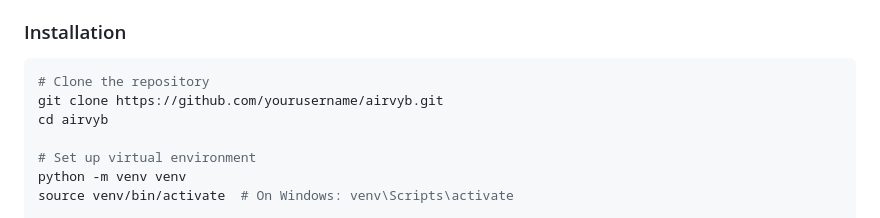
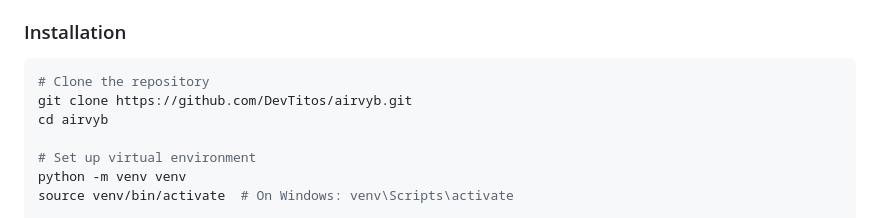
Before and after one commit to DevTitos/airvyb, a Markdown page: README.md, the part around the change. Drawn GitHub-style.

````diff
--- a/README.md
+++ b/README.md
@@ -236,7 +236,7 @@ class DealOptIn(models.Model):
 
 ```bash
 # Clone the repository
-git clone https://github.com/yourusername/airvyb.git
+git clone https://github.com/DevTitos/airvyb.git
 cd airvyb
 
 # Set up virtual environment
````
